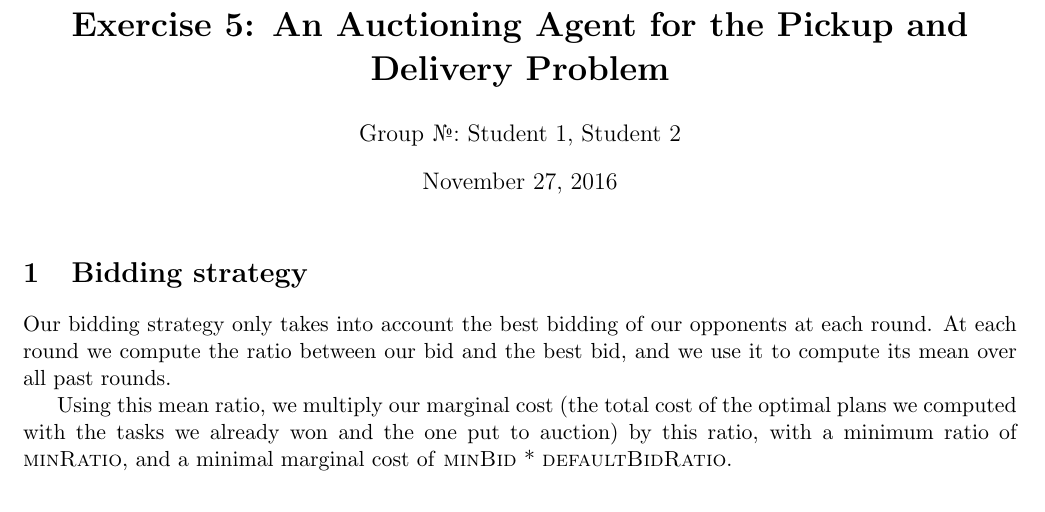
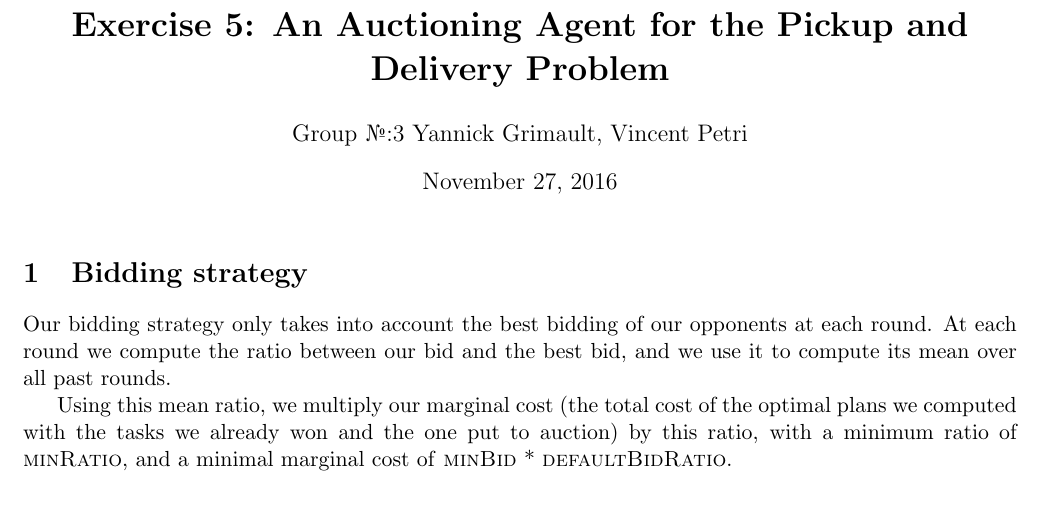
Before and after one commit to ygrimault/ia-petri-grimault, a LaTeX problem sheet (Assignment5_Auction_Agents/doc/report_auction.tex): part of page 1 of 2, cut so that both start at the same text. Compiled offline with pdfLaTeX.

Commit message:
Added group number and names to the last report

```diff
--- a/Assignment5_Auction_Agents/doc/report_auction.tex
+++ b/Assignment5_Auction_Agents/doc/report_auction.tex
@@ -8,7 +8,7 @@
 
 % put your group number and names in the author field
 \title{\bf Exercise 5: An Auctioning Agent for the Pickup and Delivery Problem}
-\author{Group \textnumero: Student 1, Student 2}
+\author{Group \textnumero:3 Yannick Grimault, Vincent Petri}
 
 \begin{document}
 \maketitle
```
Also changed, not shown: Assignment5_Auction_Agents/doc/report_auction.pdf, 2 other files.
